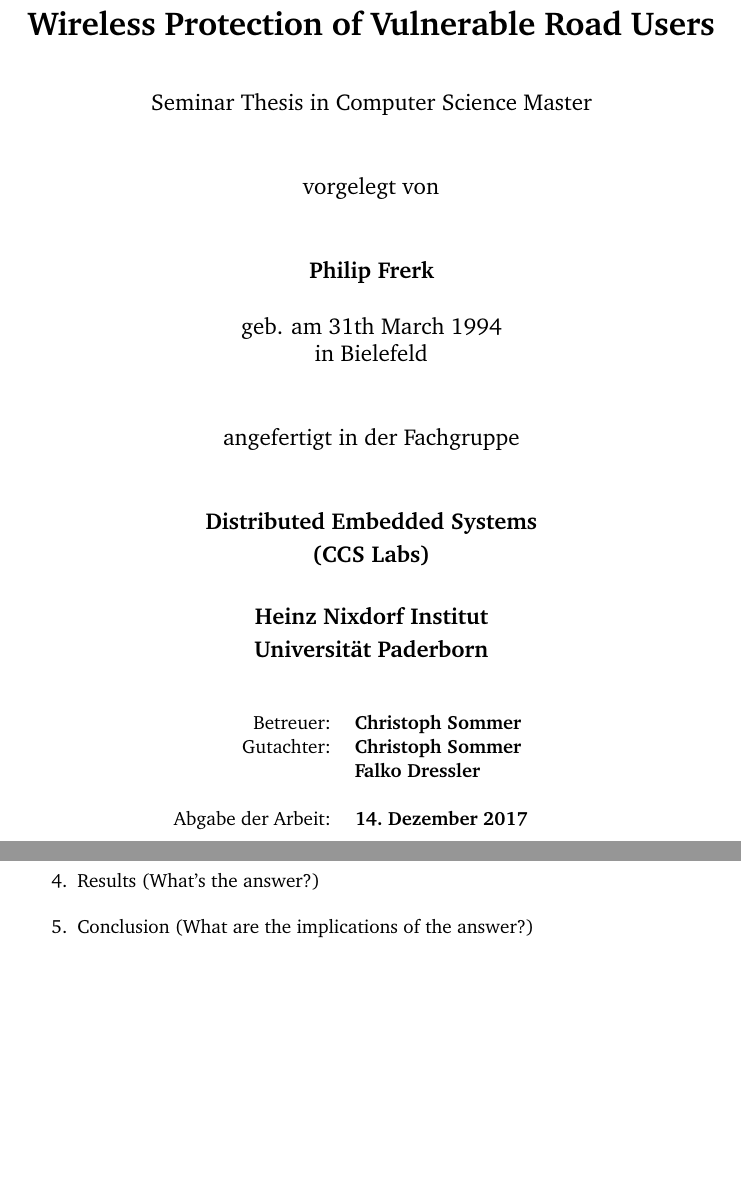
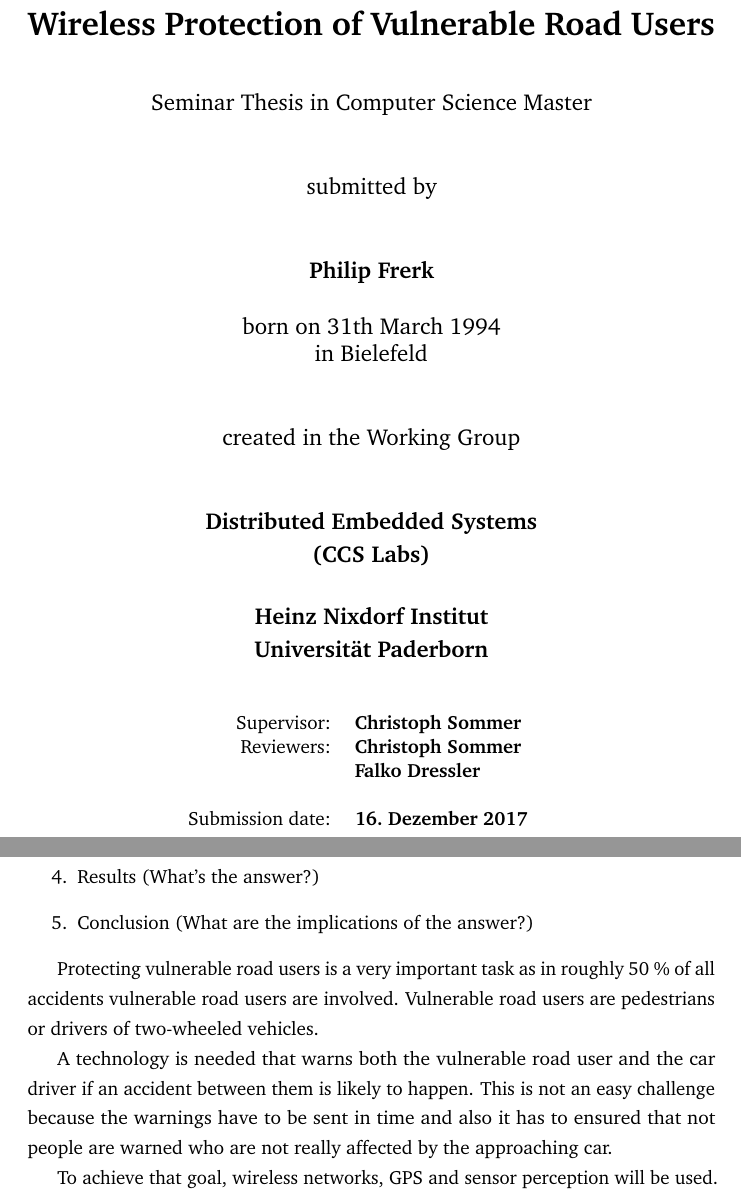
Before and after one commit to ph1l1pF/Seminar-Thesis-Wireless-Protection-of-Vulnerable-Road-Users, a LaTeX thesis (thesis.tex, which reads ccs-thesis.cls): two parts of pages 2 and 4 of 27, joined at a grey line, cut so that both start at the same text, the shorter picture padded with empty space. The pictures show the PDF file thesis.pdf that the author committed with the source.

Commit message:
abstract interm version

```diff
--- a/ccs-thesis.cls
+++ b/ccs-thesis.cls
@@ -681,14 +681,14 @@
 {\large
 \thethesistype\\[2\baselineskip]
 
-vorgelegt von\\[2\baselineskip]
+submitted by\\[2\baselineskip]
 
 \foreach \n [count=\ni] in \theauthor {%
 	\textbf{\n}%
 	\ifnum\ni=\the@ccsauthorcount%
 		\ifnum\the@ccsauthorcount=1%
 			\\[1\baselineskip]%
-			geb. am \thebirthday\\
+			born on \thebirthday\\
 			in \thebirthplace\\[2\baselineskip]%
 		\else%
 			\\[2\baselineskip]%
@@ -698,7 +698,7 @@
 	\fi%
 }%
 
-angefertigt in der Fachgruppe\\[2\baselineskip]
+created in the Working Group\\[2\baselineskip]
 
 \textbf{Distributed Embedded Systems\\[0.2\baselineskip]
 (CCS Labs)\\[1.2\baselineskip]
@@ -709,7 +709,7 @@
 
 \begin{tabular}{>{\raggedleft}p{5cm}p{6cm}}
 \ifdef\theadvisors{
-Betreuer:	& %
+Supervisor:	& %
 	\foreach \n [count=\ni] in \theadvisors {%
 		\ifnum\ni=1%
 		\else%
@@ -719,7 +719,7 @@
 	}%
 \\
 }{}
-Gutachter:	& %
+Reviewers:	& %
 	\foreach \n [count=\ni] in \thereferees {%
 		\ifnum\ni=1%
 		\else%
@@ -729,7 +729,7 @@
 	}%
 \\
 ~ & ~\\
-Abgabe der Arbeit: & \textbf{\thedate}\\
+Submission date: & \textbf{\thedate}\\
 \end{tabular}
 
 \end{center}
--- a/thesis.tex
+++ b/thesis.tex
@@ -55,6 +56,12 @@
 	\item Results (What's the answer?)
 	\item Conclusion (What are the implications of the answer?)
 \end{enumerate}
+
+Protecting vulnerable road users is a very important task as in roughly 50 \% of all accidents vulnerable road users are involved. Vulnerable road users are pedestrians or drivers of two-wheeled vehicles.
+
+A technology is needed that warns both the vulnerable road user and the car driver if an accident between them is likely to happen.  This is not an easy challenge because the warnings have to be sent in time  and also it has to ensured that not people are warned who are not really affected by the approaching car.
+
+To achieve that goal, wireless networks, GPS and sensor perception will be used.
 
 \end{otherlanguage*}
 
```
Also changed, not shown: thesis.pdf, thesis.tex (1 more changed lines), 1 other file.
